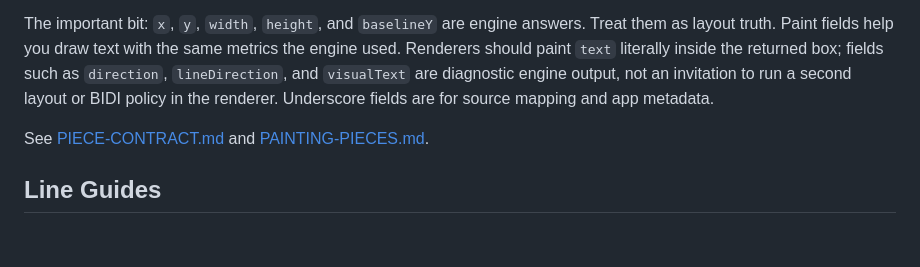
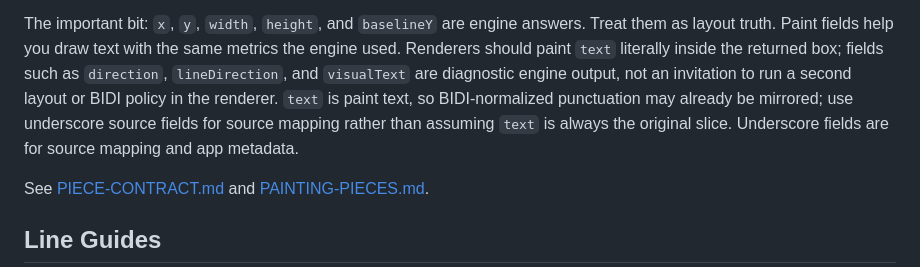
Before and after one commit to cosmiciron/layoutmaster, a Markdown page: documents/API-REFERENCE.md, the part around the change. Drawn GitHub-style; blank space fills up the shorter version.

```diff
--- a/documents/API-REFERENCE.md
+++ b/documents/API-REFERENCE.md
@@ -526,8 +526,10 @@ answers. Treat them as layout truth. Paint fields help you draw text with the
 same metrics the engine used. Renderers should paint `text` literally inside the
 returned box; fields such as `direction`, `lineDirection`, and `visualText` are
 diagnostic engine output, not an invitation to run a second layout or BIDI
-policy in the renderer. Underscore fields are for source mapping and app
-metadata.
+policy in the renderer. `text` is paint text, so BIDI-normalized punctuation may
+already be mirrored; use underscore source fields for source mapping rather than
+assuming `text` is always the original slice. Underscore fields are for source
+mapping and app metadata.
 
 See [PIECE-CONTRACT.md](./PIECE-CONTRACT.md) and
 [PAINTING-PIECES.md](./PAINTING-PIECES.md).
```
Also changed, not shown: documents/PIECE-CONTRACT.md (+10 -7 lines).
